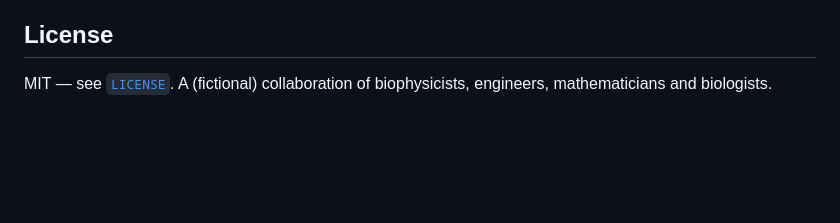
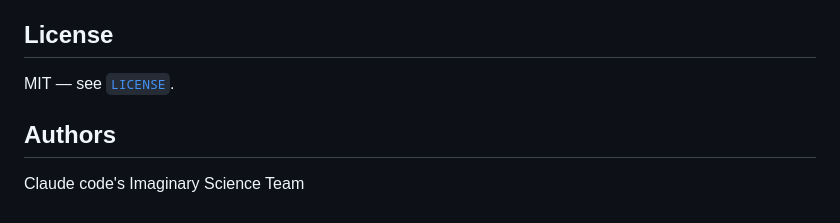
Before and after one commit to natha-ui/Wav2Aud, a Markdown page: README.md, the part around the change. Rendered like a GitHub page; blank space fills up the shorter version.

Commit message:
Add authors section to README
Added authors section to the README file.

```diff
--- a/README.md
+++ b/README.md
@@ -143,5 +143,7 @@ geometry and robotics integration: [`docs/DESIGN.md`](docs/DESIGN.md).
 
 ## License
 
-MIT — see [`LICENSE`](LICENSE). A (fictional) collaboration of biophysicists,
-engineers, mathematicians and biologists.
+MIT — see [`LICENSE`](LICENSE).
+
+## Authors
+Claude code's Imaginary Science Team
```
